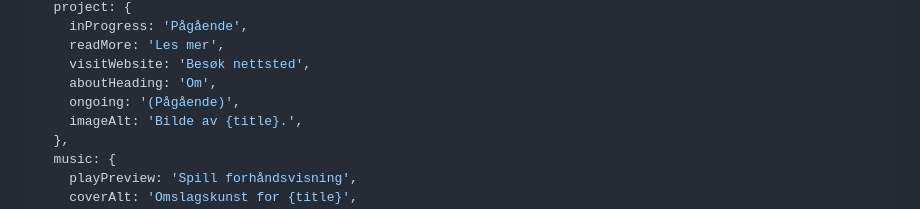
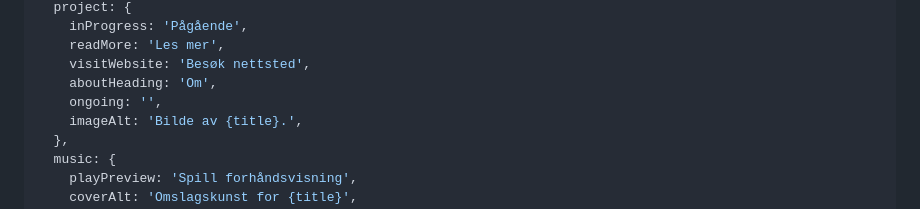
Before and after one commit to NicolayKjarnet/portfolio, a Markdown page: docs/plans/2026-03-04-i18n-plan.md, the part around the change. Drawn GitHub-style.

Commit message:
Change plans

```diff
--- a/docs/plans/2026-03-04-i18n-plan.md
+++ b/docs/plans/2026-03-04-i18n-plan.md
@@ -361,7 +361,7 @@ export default {
     readMore: 'Les mer',
     visitWebsite: 'Besøk nettsted',
     aboutHeading: 'Om',
-    ongoing: '(Pågående)',
+    ongoing: '',
     imageAlt: 'Bilde av {title}.',
   },
   music: {
```
